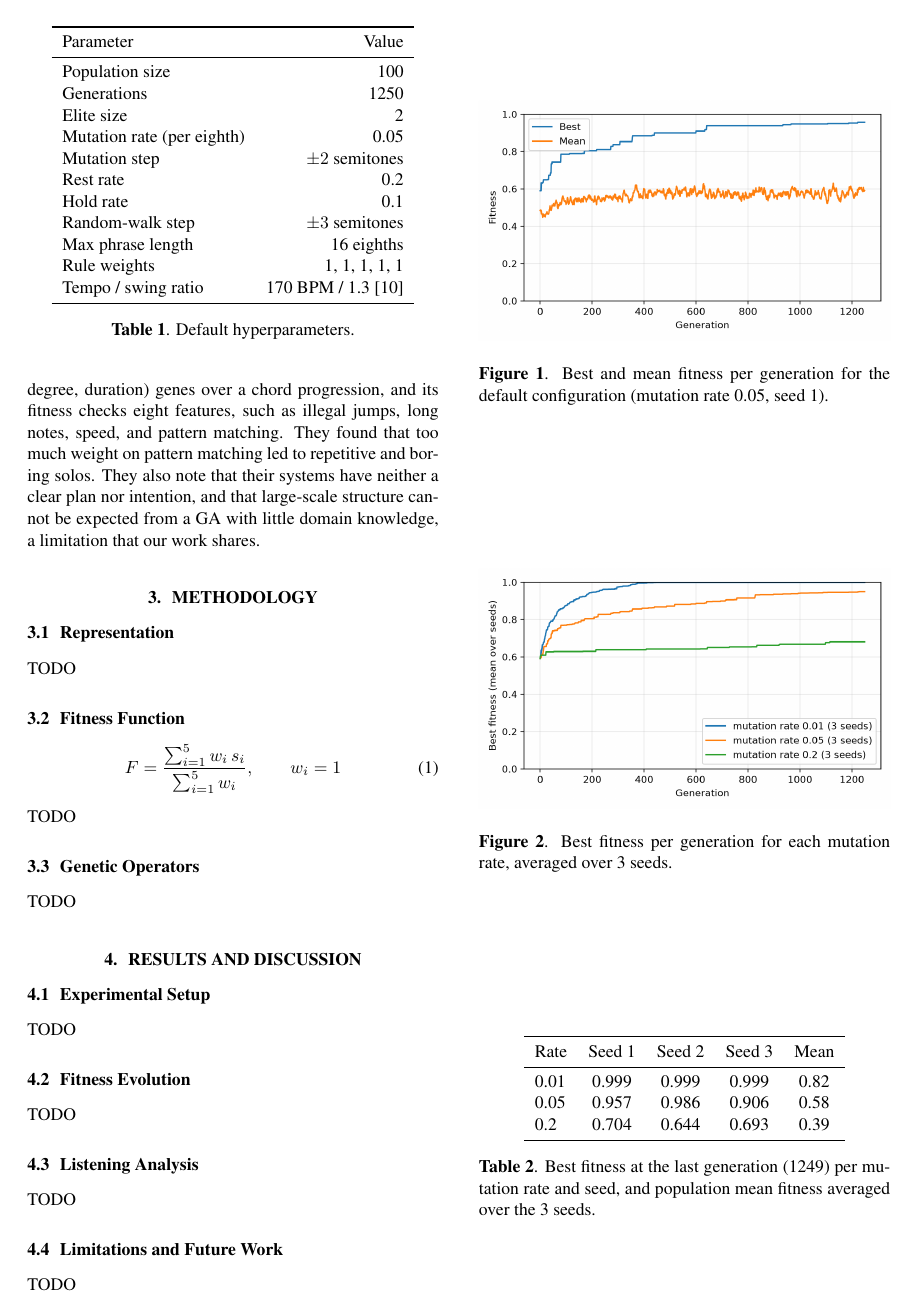
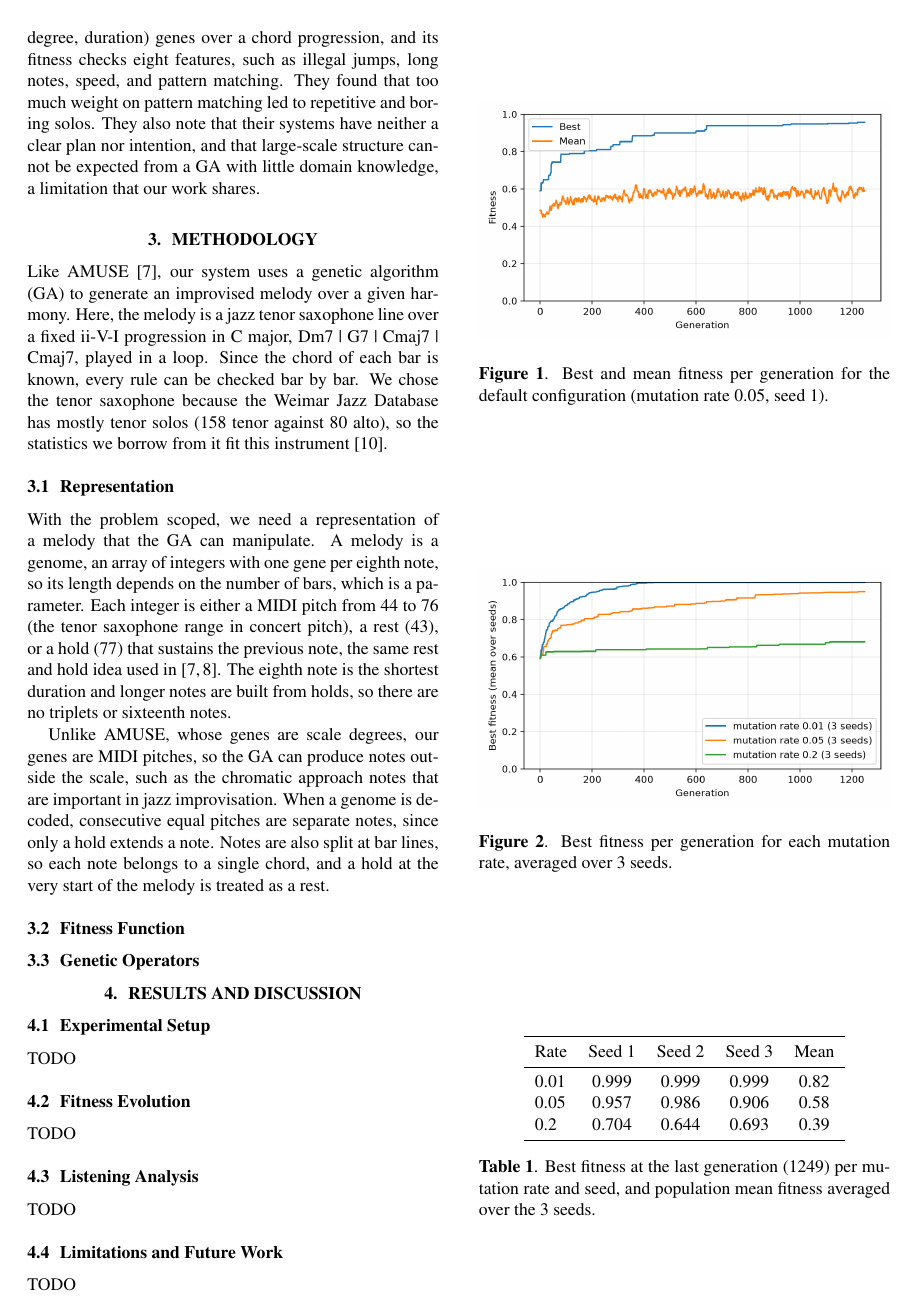
Before and after one commit to Chbmleao/jazz-sax-ga, a LaTeX paper (paper/main.tex, which reads paper/sections/methodology.tex): page 2 of 3. Compiled offline with pdfLaTeX.

Commit message:
feat: add start of methodology section and representation subsection

```diff
--- a/paper/sections/methodology.tex
+++ b/paper/sections/methodology.tex
@@ -1,56 +1,14 @@
 \section{Methodology}\label{sec:methodology}
-% The assignment requires all of: genotype, initial population, fitness (with a justification
-% for each rule), selection, crossover, mutation and stopping criterion.
-% About 1 column. Details are in docs/project-notes.md, sections 4 to 6.
+
+Like AMUSE \cite{ozcan2008}, our system uses a genetic algorithm (GA) to generate an improvised melody over a given harmony. Here, the melody is a jazz tenor saxophone line over a fixed ii-V-I progression in C major, Dm7 | G7 | Cmaj7 | Cmaj7, played in a loop. Since the chord of each bar is known, every rule can be checked bar by bar. We chose the tenor saxophone because the Weimar Jazz Database has mostly tenor solos (158 tenor against 80 alto), so the statistics we borrow from it fit this instrument \cite{pfleiderer2017}.
 
 \subsection{Representation}
-% Genome: 12 bars x 8 = 96 integers, one per eighth note. MIDI pitch 44 to 76 (tenor sax
-% range, concert pitch), 43 = rest, 77 = hold (sustain the previous note, as in
-% \cite{ozcan2008}). Repeated pitches are separate notes; notes split at bar lines. Harmony: Dm7 | G7 | Cmaj7 | Cmaj7, repeated.
-TODO
+
+With the problem scoped, we need a representation of a melody that the GA can manipulate. A melody is a genome, an array of integers with one gene per eighth note, so its length depends on the number of bars, which is a parameter. Each integer is either a MIDI pitch from 44 to 76 (the tenor saxophone range in concert pitch), a rest (43), or a hold (77) that sustains the previous note, the same rest and hold idea used in \cite{ozcan2008, matic2010}. The eighth note is the shortest duration and longer notes are built from holds, so there are no triplets or sixteenth notes.
+
+Unlike AMUSE, whose genes are scale degrees, our genes are MIDI pitches, so the GA can produce notes outside the scale, such as the chromatic approach notes that are important in jazz improvisation. When a genome is decoded, consecutive equal pitches are separate notes, since only a hold extends a note. Notes are also split at bar lines, so each note belongs to a single chord, and a hold at the very start of the melody is treated as a rest.
 
 \subsection{Fitness Function}
-% Weighted mean of five rule scores, each in [0, 1]. Justify each rule with its source:
-% 1. Breathing: longest phrase without a rest <= 16 eighths (own choice, say so).
-% 2. Step size: mean interval close to 2.7 semitones, leaps above 7 semitones close to 2\%
-%    \cite{pfleiderer2017}.
-% 3. Chord tones on strong eighths \cite{ozcan2008}.
-% 4. Chromatic approach notes: a non-scale note must start off the beat and resolve by a
-%    half step (bebop practice).
-% 5. Guide tones: first note of a new chord is its 3rd or 7th \cite{smither2019}.
-\begin{equation}\label{eq:fitness}
-  F = \frac{\sum_{i=1}^{5} w_i\, s_i}{\sum_{i=1}^{5} w_i}, \qquad w_i = 1
-\end{equation}
-TODO
+
 
 \subsection{Genetic Operators}
-% Initialization: random walk (start at a random pitch, each eighth is a rest with
-%   probability 0.2, a hold with probability 0.1, otherwise moves by at most 3 semitones). Why: uniform random
-%   initialization left the step score stuck at about 0.29.
-% Elitism (2), roulette selection, one-point crossover at a bar line, mutation per eighth
-%   (rest, hold, random pitch, or +-2 semitones).
-% Stopping criterion: fixed number of generations (1250).
-TODO
-
-\begin{table}
-  \centering
-  \begin{tabular}{lr}
-    \toprule
-    Parameter & Value \\
-    \midrule
-    Population size & 100 \\
-    Generations & 1250 \\
-    Elite size & 2 \\
-    Mutation rate (per eighth) & 0.05 \\
-    Mutation step & $\pm 2$ semitones \\
-    Rest rate & 0.2 \\
-    Hold rate & 0.1 \\
-    Random-walk step & $\pm 3$ semitones \\
-    Max phrase length & 16 eighths \\
-    Rule weights & 1, 1, 1, 1, 1 \\
-    Tempo / swing ratio & 170 BPM / 1.3 \cite{corcoran2021} \\
-    \bottomrule
-  \end{tabular}
-  \caption{Default hyperparameters.}
-  \label{tab:params}
-\end{table}
```
